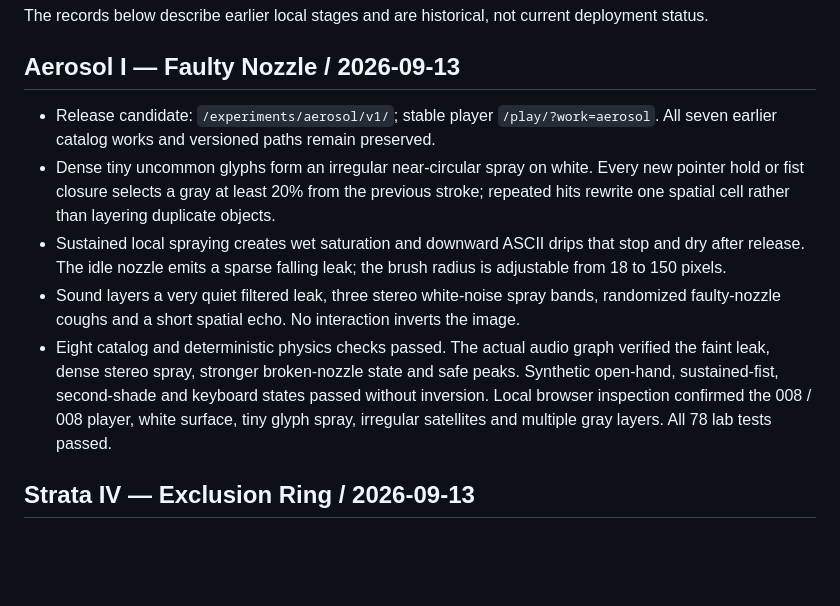
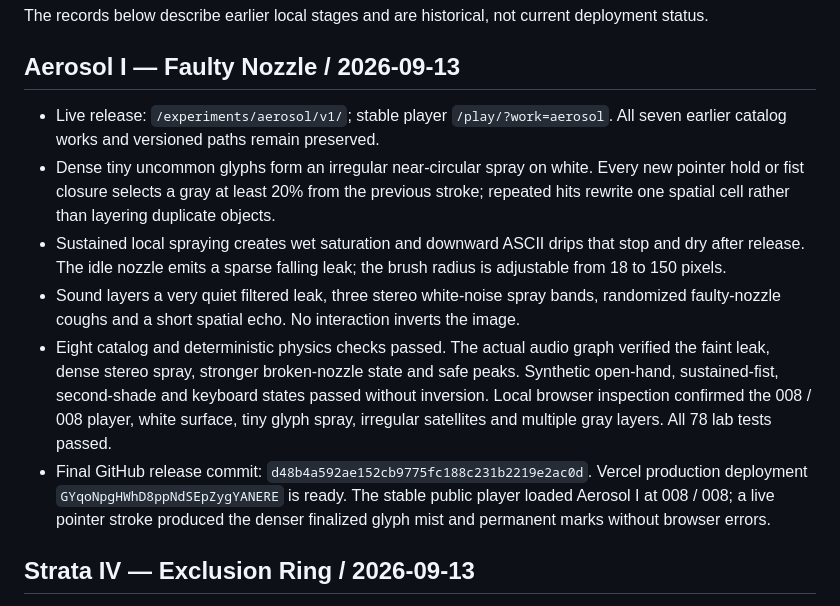
Before and after one commit to emilgoodman-lab/emilgoodman, a Markdown page: LAB_STATUS.md, the part around the change. Rendered like a GitHub page; blank space fills up the shorter version.

Commit message:
Record Aerosol I production deployment

```diff
--- a/LAB_STATUS.md
+++ b/LAB_STATUS.md
@@ -6,11 +6,12 @@ The records below describe earlier local stages and are historical, not current
 
 ## Aerosol I — Faulty Nozzle / 2026-09-13
 
-- Release candidate: `/experiments/aerosol/v1/`; stable player `/play/?work=aerosol`. All seven earlier catalog works and versioned paths remain preserved.
+- Live release: `/experiments/aerosol/v1/`; stable player `/play/?work=aerosol`. All seven earlier catalog works and versioned paths remain preserved.
 - Dense tiny uncommon glyphs form an irregular near-circular spray on white. Every new pointer hold or fist closure selects a gray at least 20% from the previous stroke; repeated hits rewrite one spatial cell rather than layering duplicate objects.
 - Sustained local spraying creates wet saturation and downward ASCII drips that stop and dry after release. The idle nozzle emits a sparse falling leak; the brush radius is adjustable from 18 to 150 pixels.
 - Sound layers a very quiet filtered leak, three stereo white-noise spray bands, randomized faulty-nozzle coughs and a short spatial echo. No interaction inverts the image.
 - Eight catalog and deterministic physics checks passed. The actual audio graph verified the faint leak, dense stereo spray, stronger broken-nozzle state and safe peaks. Synthetic open-hand, sustained-fist, second-shade and keyboard states passed without inversion. Local browser inspection confirmed the 008 / 008 player, white surface, tiny glyph spray, irregular satellites and multiple gray layers. All 78 lab tests passed.
+- Final GitHub release commit: `d48b4a592ae152cb9775fc188c231b2219e2ac0d`. Vercel production deployment `GYqoNpgHWhD8ppNdSEpZygYANERE` is ready. The stable public player loaded Aerosol I at 008 / 008; a live pointer stroke produced the denser finalized glyph mist and permanent marks without browser errors.
 
 ## Strata IV — Exclusion Ring / 2026-09-13
 
```
Also changed, not shown: PUBLISHING.md (+2 -0 lines).
